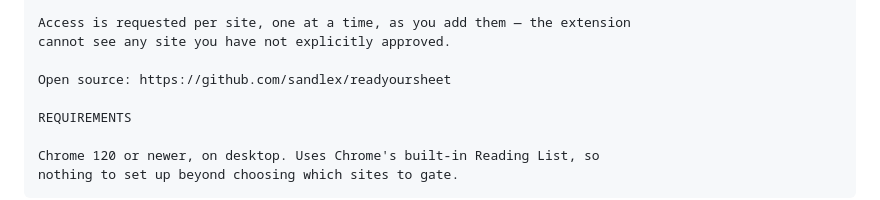
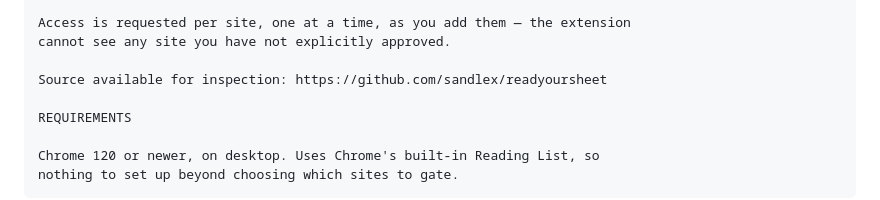
Before and after one commit to sandlex/readyoursheet, a Markdown page: docs/store-listing.md, the part around the change. Rendered like a GitHub page.

```diff
--- a/docs/store-listing.md
+++ b/docs/store-listing.md
@@ -64,7 +64,7 @@ own computers through your Google account, the same way your bookmarks do.
 Access is requested per site, one at a time, as you add them — the extension
 cannot see any site you have not explicitly approved.
 
-Open source: https://github.com/sandlex/readyoursheet
+Source available for inspection: https://github.com/sandlex/readyoursheet
 
 REQUIREMENTS
 
```
Also changed, not shown: README.md (+9 -0 lines).
